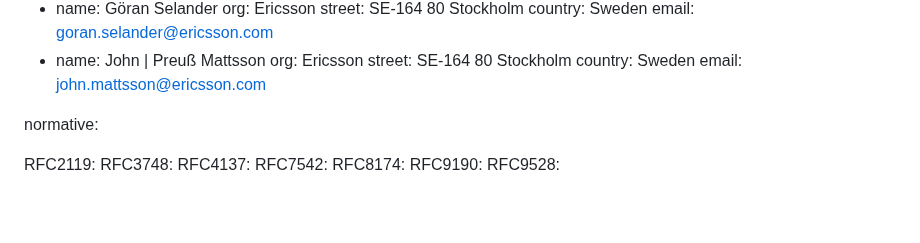
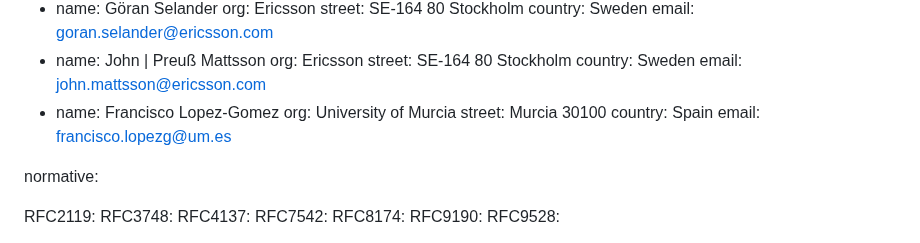
Before and after one commit to dangarciacarrillo/i-d-eap-edhoc, a Markdown page: draft-ietf-emu-eap-edhoc.md, the part around the change. Drawn GitHub-style; blank space fills up the shorter version.

Commit message:
Update draft-ietf-emu-eap-edhoc.md
Added Francisco

```diff
--- a/draft-ietf-emu-eap-edhoc.md
+++ b/draft-ietf-emu-eap-edhoc.md
@@ -50,7 +50,11 @@ author:
   street: SE-164 80 Stockholm
   country: Sweden
   email: john.mattsson@ericsson.com
-
+- name: Francisco Lopez-Gomez
+  org: University of Murcia
+  street: Murcia  30100
+  country: Spain
+  email: francisco.lopezg@um.es
 
 normative:
 
```
